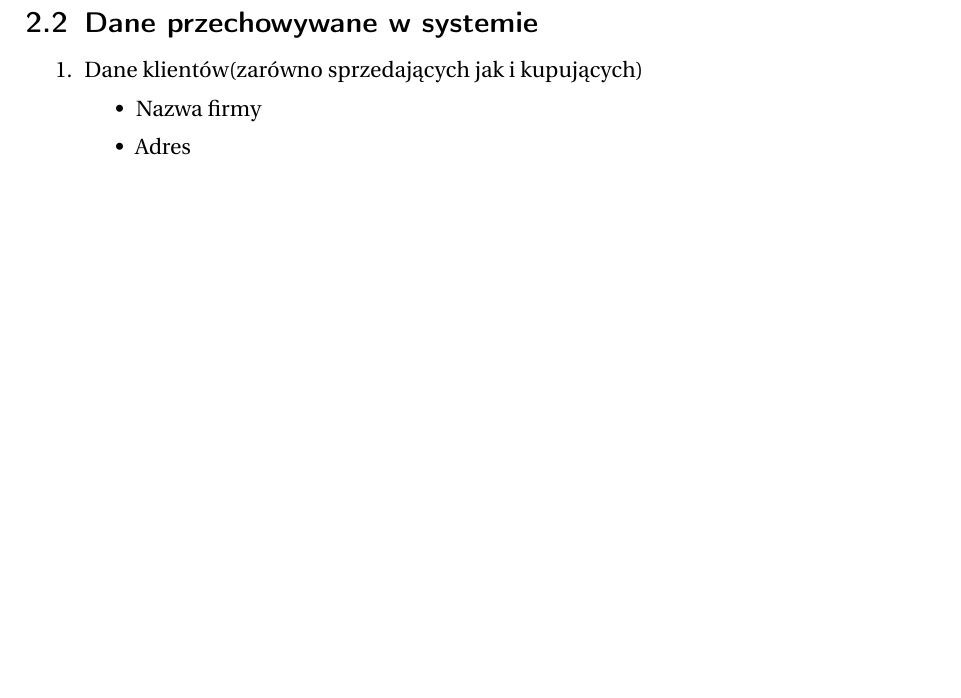
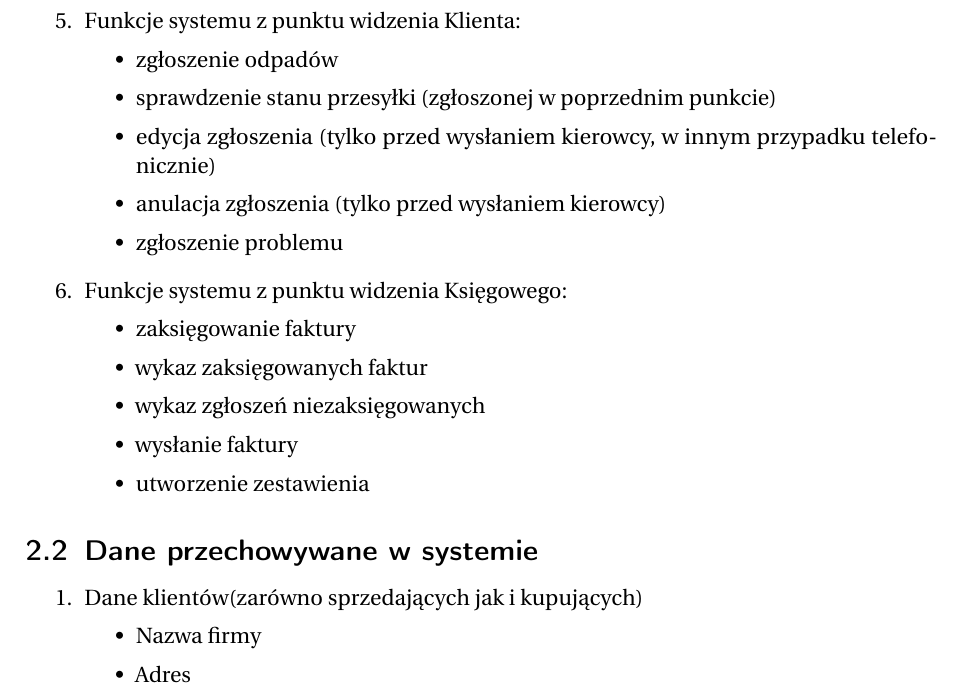
Before and after one commit to Quirk0o/psi-biosystem, a LaTeX document (dokumentacja.tex, which reads partials/2-wymagania/1-funkcje.tex): part of page 9 of 17 before the commit and part of page 9 of 18 after it, cut at the place of the change, the shorter picture padded with empty space. Compiled offline with pdfLaTeX.

Commit message:
dodanie klienta i księgowego

```diff
--- a/partials/2-wymagania/1-funkcje.tex
+++ b/partials/2-wymagania/1-funkcje.tex
@@ -34,4 +34,22 @@
 		\item wprowadzenie produktów do magazynu
 		\item przygotowanie produktów dla zamówienia
 	\end{itemize}
+
+\item Funkcje systemu z punktu widzenia Klienta:
+	\begin{itemize}
+		\item zgłoszenie odpadów
+		\item sprawdzenie stanu przesyłki (zgłoszonej w poprzednim punkcie)
+		\item edycja zgłoszenia (tylko przed wysłaniem kierowcy, w innym przypadku telefonicznie)
+		\item anulacja zgłoszenia (tylko przed wysłaniem kierowcy)
+		\item zgłoszenie problemu
+	\end{itemize}
+
+\item Funkcje systemu z punktu widzenia Księgowego:
+	\begin{itemize}
+		\item zaksięgowanie faktury
+		\item wykaz zaksięgowanych faktur
+		\item wykaz zgłoszeń niezaksięgowanych
+		\item wysłanie faktury
+		\item utworzenie zestawienia
+	\end{itemize}
 \end{enumerate}
```
